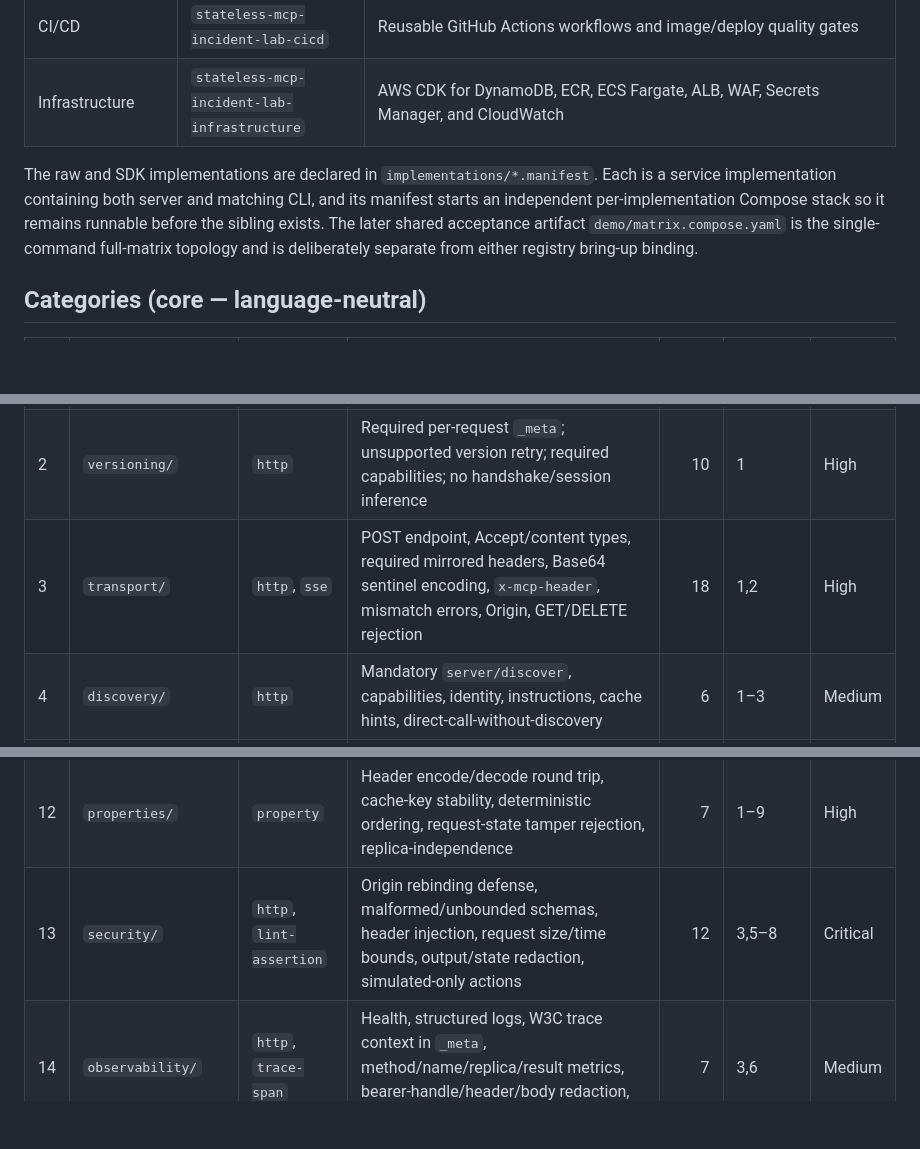
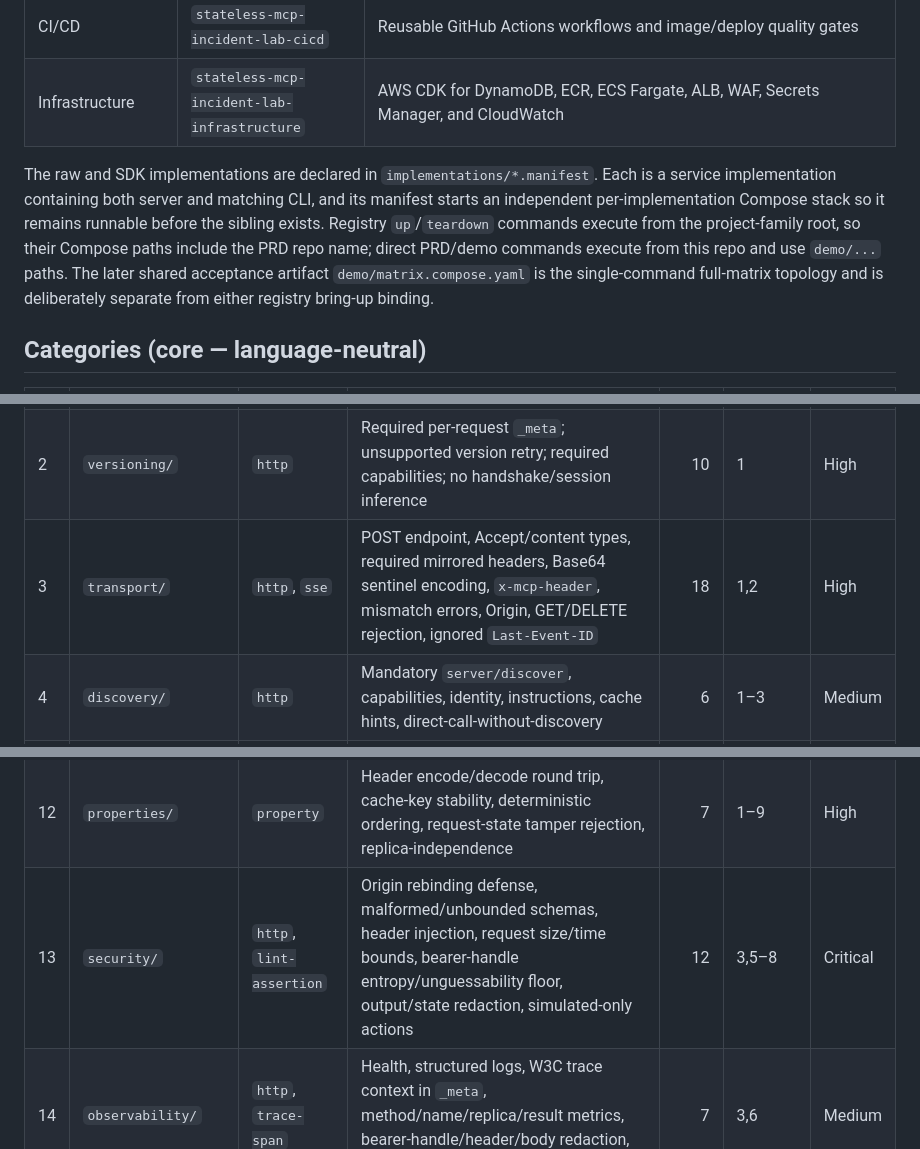
Before and after one commit to maximalfocus/stateless-mcp-incident-lab-prd, a Markdown page: PLAN-001-stateless-core.md, 3 parts joined by grey strips. GitHub-like rendering; blank space fills up the shorter version.

Commit message:
peerreview: round 1 — close stateless negative coverage
Co-Authored-By: Claude Code <noreply@anthropic.com>

```diff
--- a/PLAN-001-stateless-core.md
+++ b/PLAN-001-stateless-core.md
@@ -36,7 +36,7 @@ The architectural shape is **hexagonal / ports-and-adapters**:
 | CI/CD | `stateless-mcp-incident-lab-cicd` | Reusable GitHub Actions workflows and image/deploy quality gates |
 | Infrastructure | `stateless-mcp-incident-lab-infrastructure` | AWS CDK for DynamoDB, ECR, ECS Fargate, ALB, WAF, Secrets Manager, and CloudWatch |
 
-The raw and SDK implementations are declared in `implementations/*.manifest`. Each is a service implementation containing both server and matching CLI, and its manifest starts an independent per-implementation Compose stack so it remains runnable before the sibling exists. The later shared acceptance artifact `demo/matrix.compose.yaml` is the single-command full-matrix topology and is deliberately separate from either registry bring-up binding.
+The raw and SDK implementations are declared in `implementations/*.manifest`. Each is a service implementation containing both server and matching CLI, and its manifest starts an independent per-implementation Compose stack so it remains runnable before the sibling exists. Registry `up`/`teardown` commands execute from the project-family root, so their Compose paths include the PRD repo name; direct PRD/demo commands execute from this repo and use `demo/...` paths. The later shared acceptance artifact `demo/matrix.compose.yaml` is the single-command full-matrix topology and is deliberately separate from either registry bring-up binding.
 
 ## Categories (core — language-neutral)
 
@@ -44,7 +44,7 @@ The raw and SDK implementations are declared in `implementations/*.manifest`. Ea
 |---|---|---|---|---:|---|---|
 | 1 | `protocol/` | `function` | JSON-RPC request/result/error/notification shapes; IDs; `resultType`; standard and reserved errors; JSON Schema dialect handling, refused network `$ref` dereferencing, bounded composition keywords | 12 | — | High |
 | 2 | `versioning/` | `http` | Required per-request `_meta`; unsupported version retry; required capabilities; no handshake/session inference | 10 | 1 | High |
-| 3 | `transport/` | `http`, `sse` | POST endpoint, Accept/content types, required mirrored headers, Base64 sentinel encoding, `x-mcp-header`, mismatch errors, Origin, GET/DELETE rejection | 18 | 1,2 | High |
+| 3 | `transport/` | `http`, `sse` | POST endpoint, Accept/content types, required mirrored headers, Base64 sentinel encoding, `x-mcp-header`, mismatch errors, Origin, GET/DELETE rejection, ignored `Last-Event-ID` | 18 | 1,2 | High |
 | 4 | `discovery/` | `http` | Mandatory `server/discover`, capabilities, identity, instructions, cache hints, direct-call-without-discovery | 6 | 1–3 | Medium |
 | 5 | `primitives/` | `http`, `tool-call` | Deterministic list/get/read/call for tools, resources, templates, prompts; opaque-cursor pagination followed to completion, server-chosen page size, invalid cursor `-32602`; schemas, structured output, error split | 20 | 1–4 | High |
 | 6 | `incidents/` | `state-machine`, `http` | Explicit opaque handles, incident transitions, diagnostics, proposals, expiry, conditional at-most-once remediation | 12 | 5 | High |
@@ -54,7 +54,7 @@ The raw and SDK implementations are declared in `implementations/*.manifest`. Ea
 | 10 | `cli/` | `cli` | Equivalent commands, JSON stdout/stderr separation, exit codes, wire redaction, inspect/call, cache bypass, interactive MRTR actions | 14 | 3–9 | High |
 | 11 | `interoperability/` | `contract` | Raw→raw, raw→SDK, SDK→raw, SDK→SDK workflows and equivalent observables | 12 | 5–10 | Critical |
 | 12 | `properties/` | `property` | Header encode/decode round trip, cache-key stability, deterministic ordering, request-state tamper rejection, replica-independence | 7 | 1–9 | High |
-| 13 | `security/` | `http`, `lint-assertion` | Origin rebinding defense, malformed/unbounded schemas, header injection, request size/time bounds, output/state redaction, simulated-only actions | 12 | 3,5–8 | Critical |
+| 13 | `security/` | `http`, `lint-assertion` | Origin rebinding defense, malformed/unbounded schemas, header injection, request size/time bounds, bearer-handle entropy/unguessability floor, output/state redaction, simulated-only actions | 12 | 3,5–8 | Critical |
 | 14 | `observability/` | `http`, `trace-span` | Health, structured logs, W3C trace context in `_meta`, method/name/replica/result metrics, bearer-handle/header/body redaction, other sensitive-field absence | 7 | 3,6 | Medium |
 | 15 | `performance/` | `metric-assertion` | Warm p95/error target, 100-request two-replica distribution, concurrent MRTR idempotency | 3 | 7,8,11 | High |
 | 16 | `architecture/` | `lint-assertion`, `decision-record` | Mandatory dependency direction and boundaries; raw repo cannot import MCP SDK; domain cannot import transport/persistence | 6 | — | High |
```
Also changed, not shown: other parts of PLAN-001-stateless-core.md (+1 -1 lines), PRD.md (+1 -0 lines).
